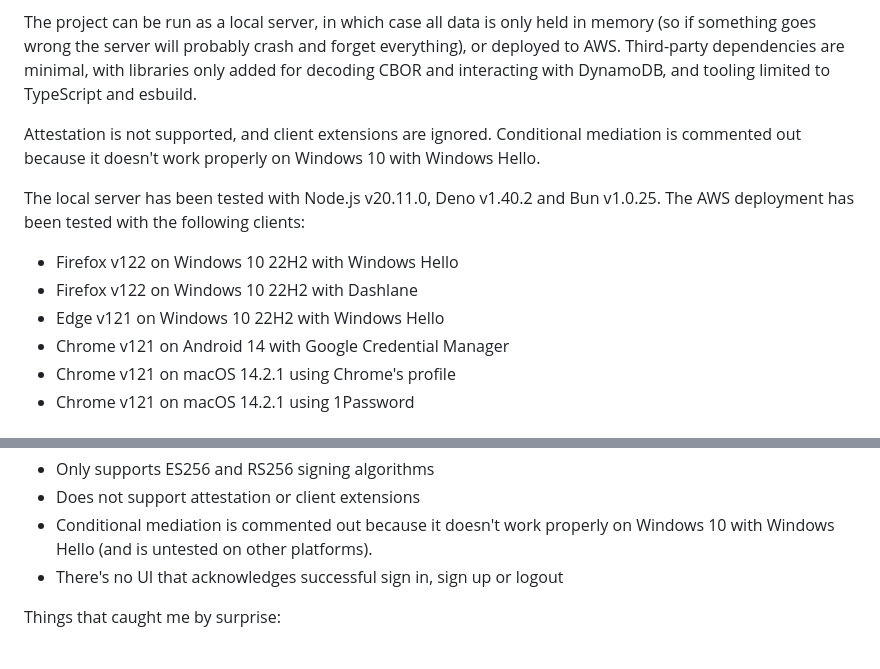
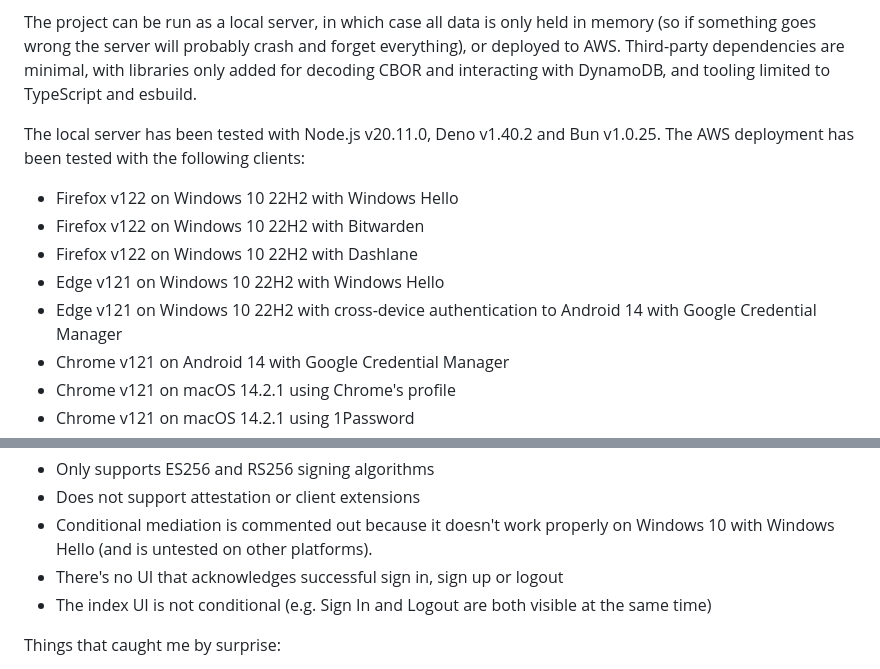
Before and after one commit to Ortham/passkeys-relying-party, a Markdown page: README.md, 2 parts joined by grey strips. GitHub-like rendering.

```diff
--- a/README.md
+++ b/README.md
@@ -4,13 +4,13 @@ This is a toy implementation of a basic sign up and sign in flow using passkeys,
 
 The project can be run as a local server, in which case all data is only held in memory (so if something goes wrong the server will probably crash and forget everything), or deployed to AWS. Third-party dependencies are minimal, with libraries only added for decoding CBOR and interacting with DynamoDB, and tooling limited to TypeScript and esbuild.
 
-Attestation is not supported, and client extensions are ignored. Conditional mediation is commented out because it doesn't work properly on Windows 10 with Windows Hello.
-
 The local server has been tested with Node.js v20.11.0, Deno v1.40.2 and Bun v1.0.25. The AWS deployment has been tested with the following clients:
 
 - Firefox v122 on Windows 10 22H2 with Windows Hello
+- Firefox v122 on Windows 10 22H2 with Bitwarden
 - Firefox v122 on Windows 10 22H2 with Dashlane
 - Edge v121 on Windows 10 22H2 with Windows Hello
+- Edge v121 on Windows 10 22H2 with cross-device authentication to Android 14 with Google Credential Manager
 - Chrome v121 on Android 14 with Google Credential Manager
 - Chrome v121 on macOS 14.2.1 using Chrome's profile
 - Chrome v121 on macOS 14.2.1 using 1Password
@@ -25,6 +25,7 @@ Limitations:
 - Does not support attestation or client extensions
 - Conditional mediation is commented out because it doesn't work properly on Windows 10 with Windows Hello (and is untested on other platforms).
 - There's no UI that acknowledges successful sign in, sign up or logout
+- The index UI is not conditional (e.g. Sign In and Logout are both visible at the same time)
 
 Things that caught me by surprise:
 
```
